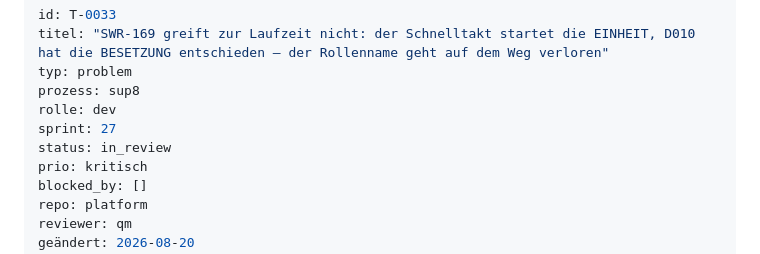
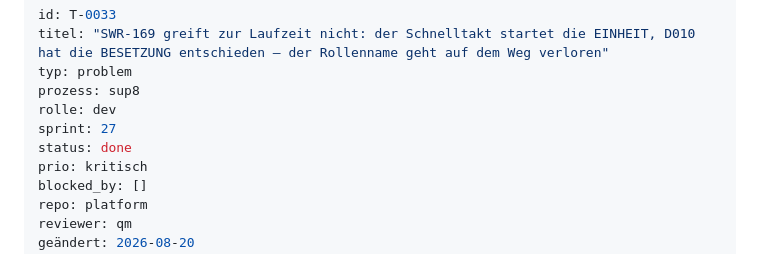
Before and after one commit to DiOflOrds/platform, a Markdown page: tickets/T-0033.md, the part around the change. Drawn GitHub-style.

```diff
--- a/tickets/T-0033.md
+++ b/tickets/T-0033.md
@@ -5,7 +5,7 @@ typ: problem
 prozess: sup8
 rolle: dev
 sprint: 27
-status: in_review
+status: done
 prio: kritisch
 blocked_by: []
 repo: platform
```
Also changed, not shown: BOARD.md (+2 -7 lines).
